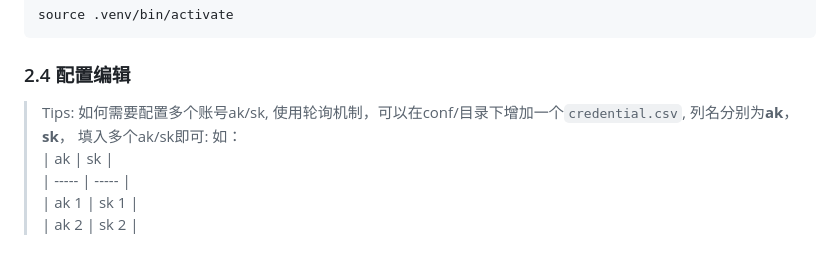
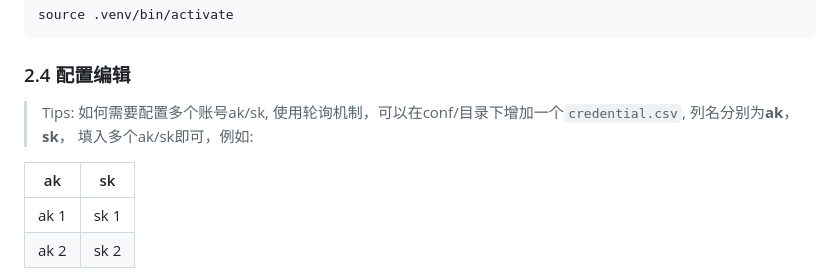
Before and after one commit to yangjun101/demo_mcp_on_amazon_bedrock, a Markdown page: README.md, the part around the change. GitHub-like rendering.

````diff
--- a/README.md
+++ b/README.md
@@ -50,8 +50,8 @@ source .venv/bin/activate
 ```
 
 ### 2.4 配置编辑
-> Tips: 如何需要配置多个账号ak/sk, 使用轮询机制，可以在conf/目录下增加一个`credential.csv`, 列名分别为**ak**，**sk**， 填入多个ak/sk即可:
-如：
+> Tips: 如何需要配置多个账号ak/sk, 使用轮询机制，可以在conf/目录下增加一个`credential.csv`, 列名分别为**ak**，**sk**， 填入多个ak/sk即可，例如:
+
 | ak | sk |
 | ----- | ----- |
 | ak 1 | sk 1 |
````
